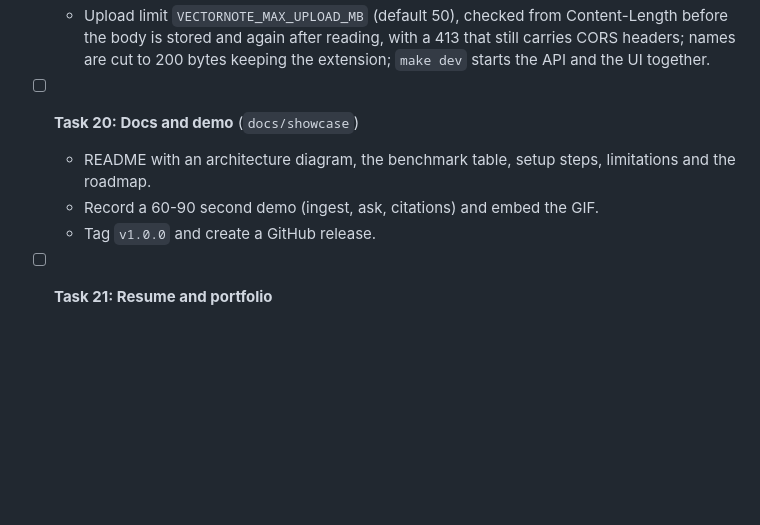
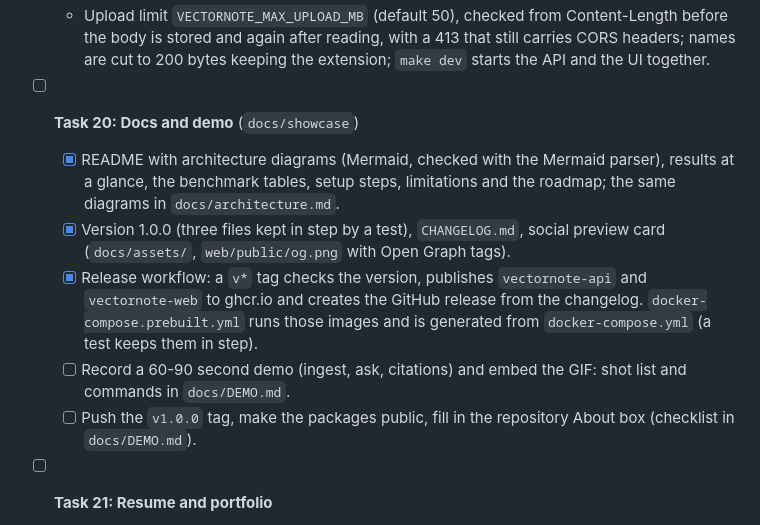
Before and after one commit to itsya-ssine/VectorNote, a Markdown page: docs/ROADMAP.md, the part around the change. GitHub-like rendering; blank space fills up the shorter version.

```diff
--- a/docs/ROADMAP.md
+++ b/docs/ROADMAP.md
@@ -122,9 +122,11 @@ Phases 1 to 3 give you a working terminal tool, which is the core of the project
   - Upload limit `VECTORNOTE_MAX_UPLOAD_MB` (default 50), checked from Content-Length before the body is stored and again after reading, with a 413 that still carries CORS headers; names are cut to 200 bytes keeping the extension; `make dev` starts the API and the UI together.
 
 - [ ] **Task 20: Docs and demo** (`docs/showcase`)
-  - README with an architecture diagram, the benchmark table, setup steps, limitations and the roadmap.
-  - Record a 60-90 second demo (ingest, ask, citations) and embed the GIF.
-  - Tag `v1.0.0` and create a GitHub release.
+  - [x] README with architecture diagrams (Mermaid, checked with the Mermaid parser), results at a glance, the benchmark tables, setup steps, limitations and the roadmap; the same diagrams in `docs/architecture.md`.
+  - [x] Version 1.0.0 (three files kept in step by a test), `CHANGELOG.md`, social preview card (`docs/assets/`, `web/public/og.png` with Open Graph tags).
+  - [x] Release workflow: a `v*` tag checks the version, publishes `vectornote-api` and `vectornote-web` to ghcr.io and creates the GitHub release from the changelog. `docker-compose.prebuilt.yml` runs those images and is generated from `docker-compose.yml` (a test keeps them in step).
+  - [ ] Record a 60-90 second demo (ingest, ask, citations) and embed the GIF: shot list and commands in `docs/DEMO.md`.
+  - [ ] Push the `v1.0.0` tag, make the packages public, fill in the repository About box (checklist in `docs/DEMO.md`).
 
 - [ ] **Task 21: Resume and portfolio**
   - Write the resume bullets with your real numbers (hit rate, latency, chunk counts) and add the project to your portfolio.
```
Also changed, not shown: CHANGELOG.md (added, +34 -0 lines), README.md (+70 -11 lines), docs/DEMO.md (added, +80 -0 lines), docs/architecture.md (+45 -12 lines), docs/assets/social-preview.png (added), 13 other files.
